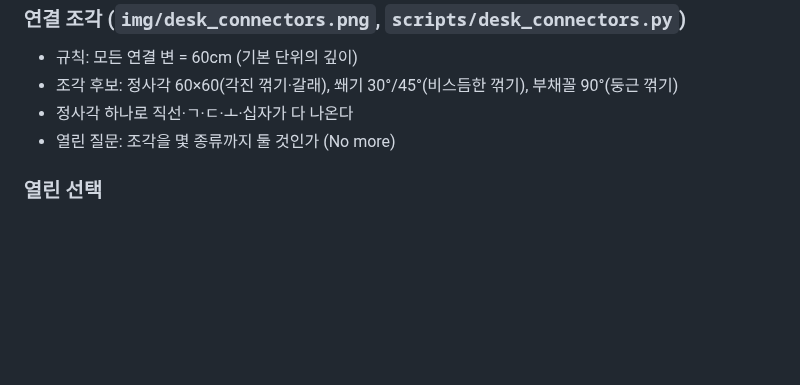
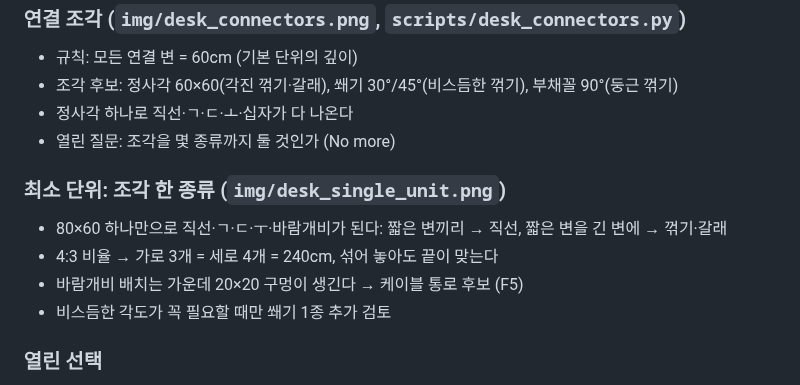
Before and after one commit to telos22/design-, a Markdown page: concepts/desk.md, the part around the change. Drawn GitHub-style; blank space fills up the shorter version.

Commit message:
Desk: single 80x60 piece layouts; add minimal-piece principle
Co-Authored-By: Claude Opus 5.5 <noreply@anthropic.com>
Claude-Session: https://claude.ai/code/session_017UabaV3ogSp8BaWd5fqxZm

```diff
--- a/concepts/desk.md
+++ b/concepts/desk.md
@@ -74,6 +74,12 @@ _상태: 2단계 표현 논의 중 · 2026-10-07_
 - 정사각 하나로 직선·ㄱ·ㄷ·ㅗ·십자가 다 나온다
 - 열린 질문: 조각을 몇 종류까지 둘 것인가 (No more)
 
+### 최소 단위: 조각 한 종류 (`img/desk_single_unit.png`)
+- 80×60 하나만으로 직선·ㄱ·ㄷ·ㅜ·바람개비가 된다: 짧은 변끼리 → 직선, 짧은 변을 긴 변에 → 꺾기·갈래
+- 4:3 비율 → 가로 3개 = 세로 4개 = 240cm, 섞어 놓아도 끝이 맞는다
+- 바람개비 배치는 가운데 20×20 구멍이 생긴다 → 케이블 통로 후보 (F5)
+- 비스듬한 각도가 꼭 필요할 때만 쐐기 1종 추가 검토
+
 ### 열린 선택
 - **B. 높이 조절**: B1 전동 연속 / B2 가스 스프링(손잡이) / B3 단계식 핀
 - **C. 다리 배치**: C1 양 끝 2개 / C2 뒤쪽 중앙 기둥 1개 / C3 곡선을 따라 3개
```
Also changed, not shown: notes/design-process.md (+3 -0 lines), concepts/img/desk_single_unit.png (added), 1 other file.
